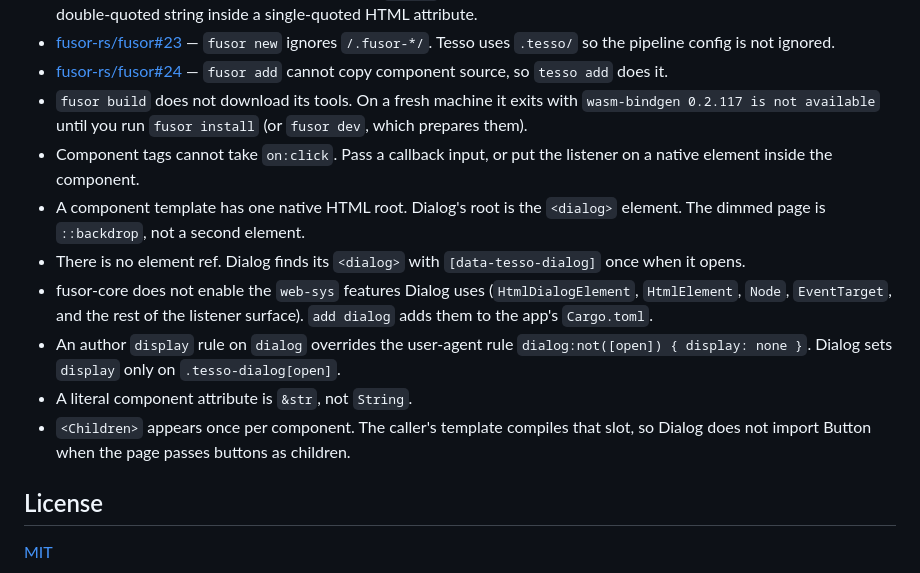
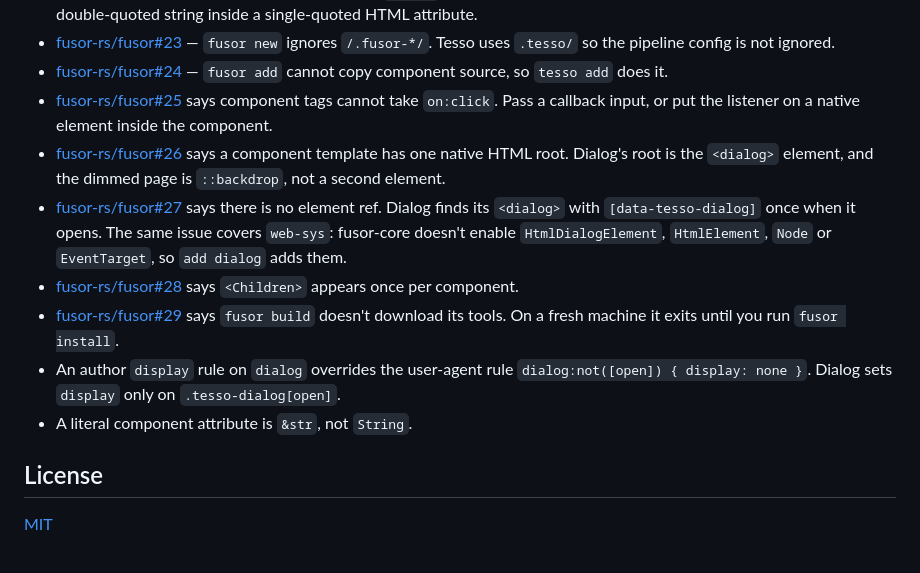
Before and after one commit to jorgefyi/fusor-tokens, a Markdown page: README.md, the part around the change. Drawn GitHub-style.

Commit message:
Link the new Fusor limitation tickets in the README
Link Fusor issues #25 through #29 in the contributing list.

```diff
--- a/README.md
+++ b/README.md
@@ -314,14 +314,13 @@ Fusor is pre-1.0. Limits this package works around:
 - [fusor-rs/fusor#22](https://github.com/fusor-rs/fusor/issues/22) — a Rust char literal such as `'dark'` inside a template is reported as invalid Rust tokens. Use a double-quoted string inside a single-quoted HTML attribute.
 - [fusor-rs/fusor#23](https://github.com/fusor-rs/fusor/issues/23) — `fusor new` ignores `/.fusor-*/`. Tesso uses `.tesso/` so the pipeline config is not ignored.
 - [fusor-rs/fusor#24](https://github.com/fusor-rs/fusor/issues/24) — `fusor add` cannot copy component source, so `tesso add` does it.
-- `fusor build` does not download its tools. On a fresh machine it exits with `wasm-bindgen 0.2.117 is not available` until you run `fusor install` (or `fusor dev`, which prepares them).
-- Component tags cannot take `on:click`. Pass a callback input, or put the listener on a native element inside the component.
-- A component template has one native HTML root. Dialog's root is the `<dialog>` element. The dimmed page is `::backdrop`, not a second element.
-- There is no element ref. Dialog finds its `<dialog>` with `[data-tesso-dialog]` once when it opens.
-- fusor-core does not enable the `web-sys` features Dialog uses (`HtmlDialogElement`, `HtmlElement`, `Node`, `EventTarget`, and the rest of the listener surface). `add dialog` adds them to the app's `Cargo.toml`.
+- [fusor-rs/fusor#25](https://github.com/fusor-rs/fusor/issues/25) says component tags cannot take `on:click`. Pass a callback input, or put the listener on a native element inside the component.
+- [fusor-rs/fusor#26](https://github.com/fusor-rs/fusor/issues/26) says a component template has one native HTML root. Dialog's root is the `<dialog>` element, and the dimmed page is `::backdrop`, not a second element.
+- [fusor-rs/fusor#27](https://github.com/fusor-rs/fusor/issues/27) says there is no element ref. Dialog finds its `<dialog>` with `[data-tesso-dialog]` once when it opens. The same issue covers `web-sys`: fusor-core doesn't enable `HtmlDialogElement`, `HtmlElement`, `Node` or `EventTarget`, so `add dialog` adds them.
+- [fusor-rs/fusor#28](https://github.com/fusor-rs/fusor/issues/28) says `<Children>` appears once per component.
+- [fusor-rs/fusor#29](https://github.com/fusor-rs/fusor/issues/29) says `fusor build` doesn't download its tools. On a fresh machine it exits until you run `fusor install`.
 - An author `display` rule on `dialog` overrides the user-agent rule `dialog:not([open]) { display: none }`. Dialog sets `display` only on `.tesso-dialog[open]`.
 - A literal component attribute is `&str`, not `String`.
-- `<Children>` appears once per component. The caller's template compiles that slot, so Dialog does not import Button when the page passes buttons as children.
 
 ## License
 
```
